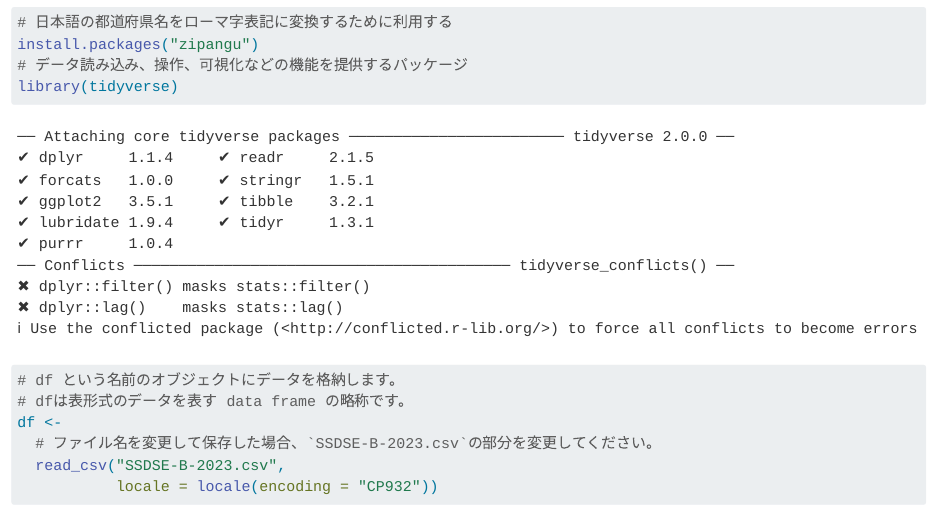
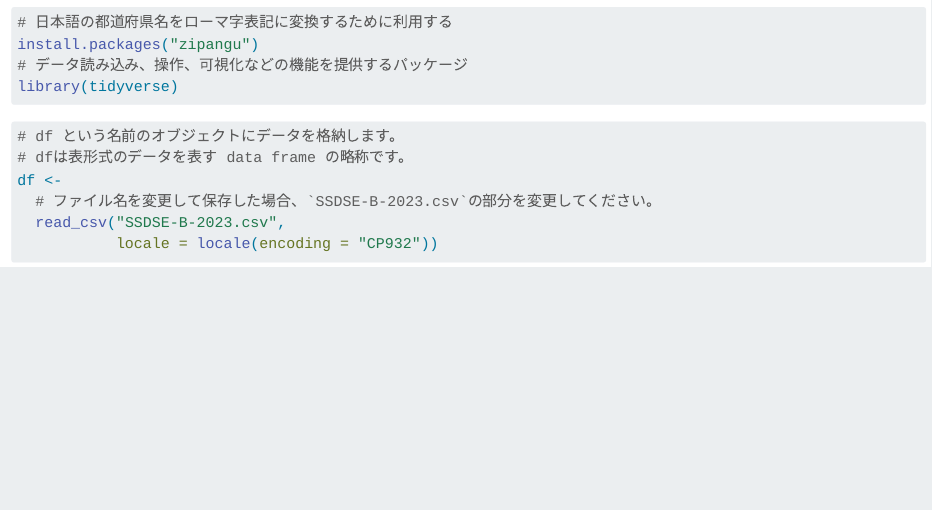
Before and after one commit to uribo/INFO1010, a Quarto document (week12/report.qmd): the page in a window 1100 px wide, from 420 px down. Rendered offline with R 4.5, knitr and Pandoc in place of Quarto, with nearby package versions; some code elsewhere in the file could not run offline.

Commit message:
[modify]実行結果をリセット

```diff
--- a/week12/report.qmd
+++ b/week12/report.qmd
@@ -4,7 +4,7 @@ format: html
 lang: ja
 ascii: false
 keep-ipynb: true
-eval: true
+eval: false
 jupyter:
   jupytext:
     formats: 'ipynb,qmd'
```
Also changed, not shown: 1 other file.
